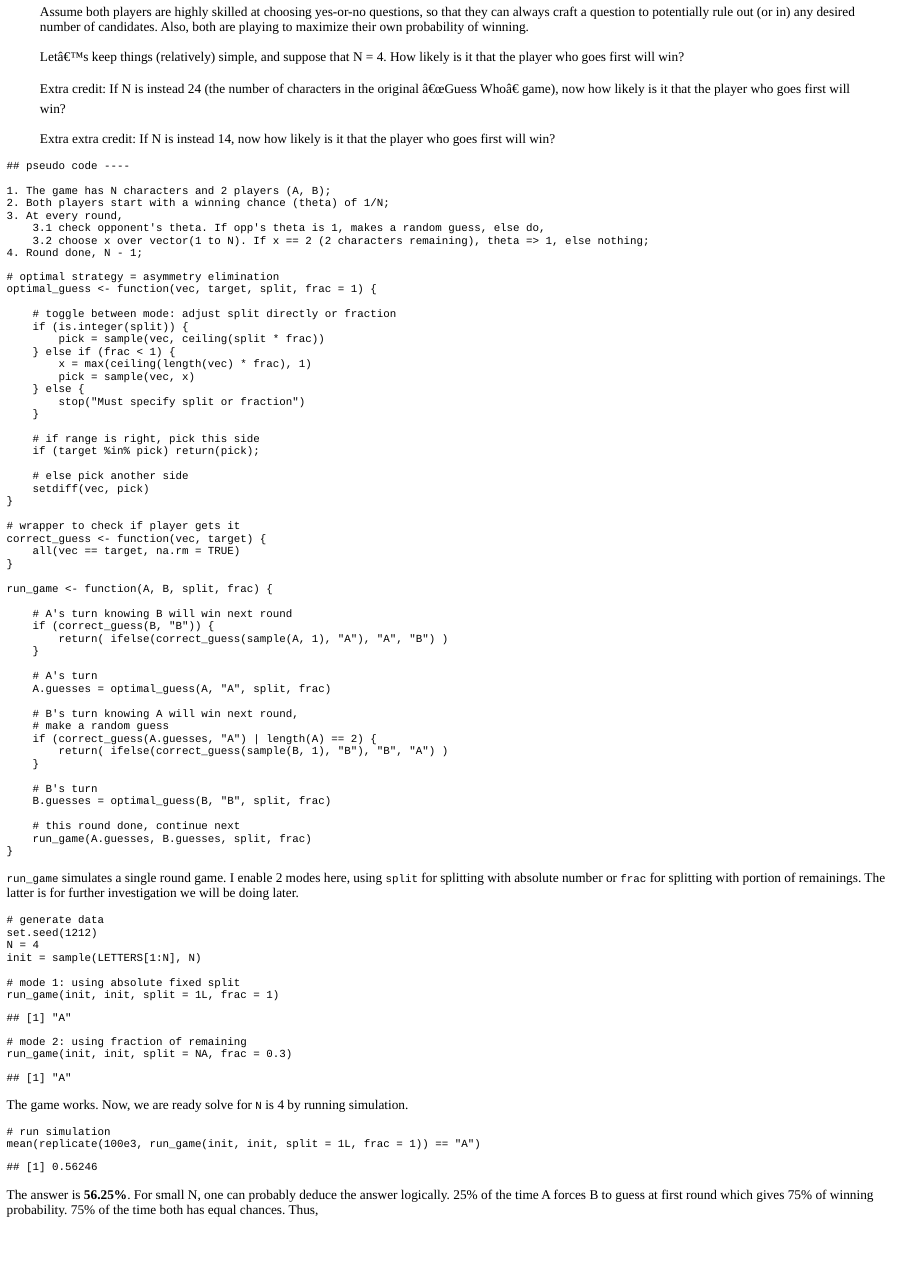
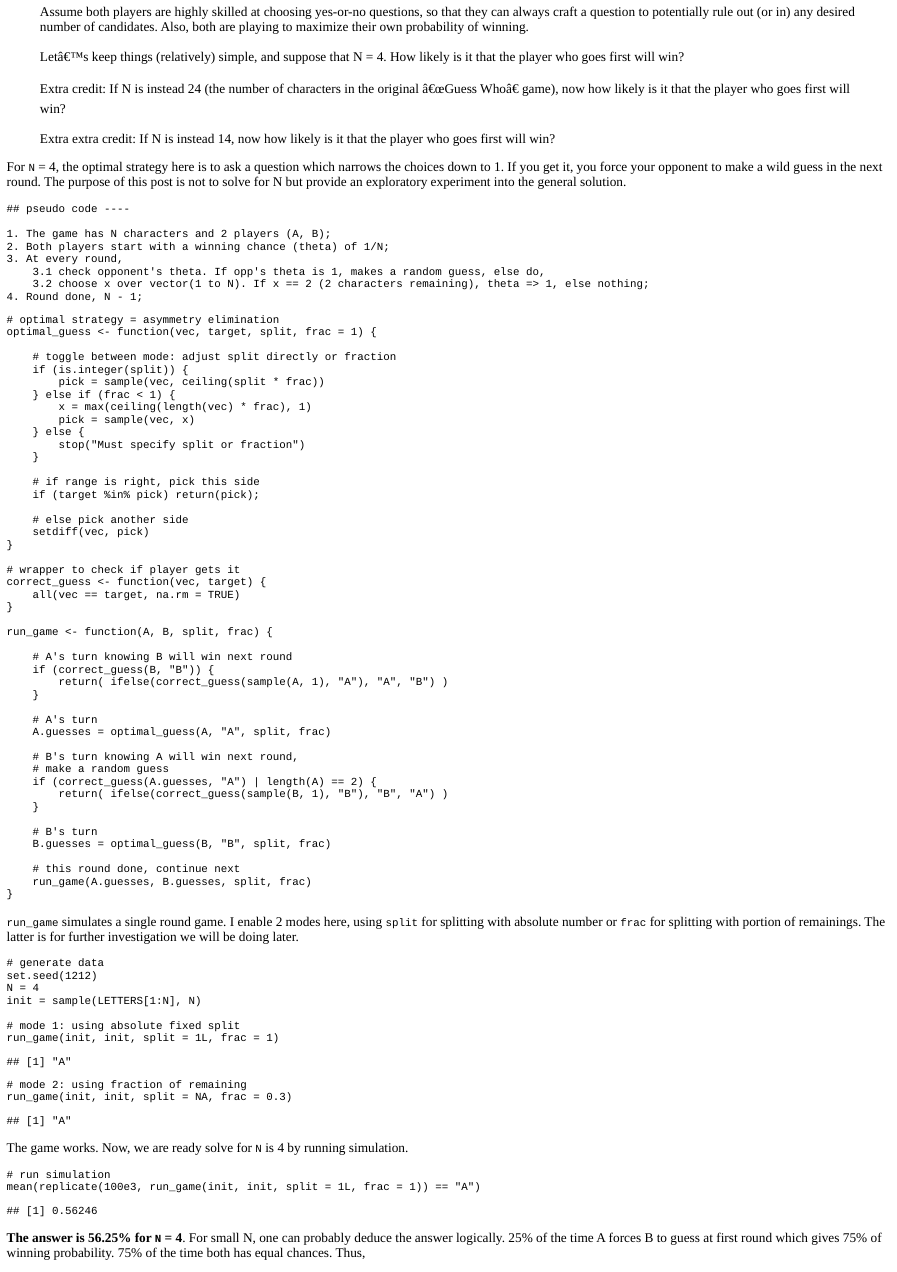
Before and after one commit to tmasjc/blog, an R Markdown document (content/post/2020-03-19-puzzle-the-riddler-mar-06-guess-who.Rmd): the page in a window 1100 px wide, from 300 px down. The pictures show the output file content/post/2020-03-19-puzzle-the-riddler-mar-06-guess-who.html that the author committed with the source, opened offline.

Commit message:
Minor update to post

````diff
--- a/content/post/2020-03-19-puzzle-the-riddler-mar-06-guess-who.Rmd
+++ b/content/post/2020-03-19-puzzle-the-riddler-mar-06-guess-who.Rmd
@@ -22,6 +22,8 @@ Assume both players are highly skilled at choosing yes-or-no questions, so that
 Let’s keep things (relatively) simple, and suppose that N = 4. How likely is it that the player who goes first will win?</br></br>
 Extra credit: If N is instead 24 (the number of characters in the original “Guess Who” game), now how likely is it that the player who goes first will win?</br></br>
 Extra extra credit: If N is instead 14, now how likely is it that the player who goes first will win?
+
+For `N` = 4, the optimal strategy here is to ask a question which narrows the choices down to 1. If you get it, you force your opponent to make a wild guess in the next round. The purpose of this post is not to solve for N but provide an exploratory experiment into the general solution.
 
 ```md
 ## pseudo code ----
@@ -106,7 +108,7 @@ The game works. Now, we are ready solve for `N` is 4 by running simulation.
 mean(replicate(100e3, run_game(init, init, split = 1L, frac = 1)) == "A")
 ```
 
-The answer is **56.25%**. For small N, one can probably deduce the answer logically. 25% of the time A forces B to guess at first round which gives 75% of winning probability. 75% of the time both has equal chances. Thus,
+**The answer is 56.25% for `N` = 4**. For small N, one can probably deduce the answer logically. 25% of the time A forces B to guess at first round which gives 75% of winning probability. 75% of the time both has equal chances. Thus,
 
 $$ (0.25 * 0.75) + (0.75 * 0.5) = 0.5625 $$
 
````
Also changed, not shown: content/post/2020-03-19-puzzle-the-riddler-mar-06-guess-who.html.
